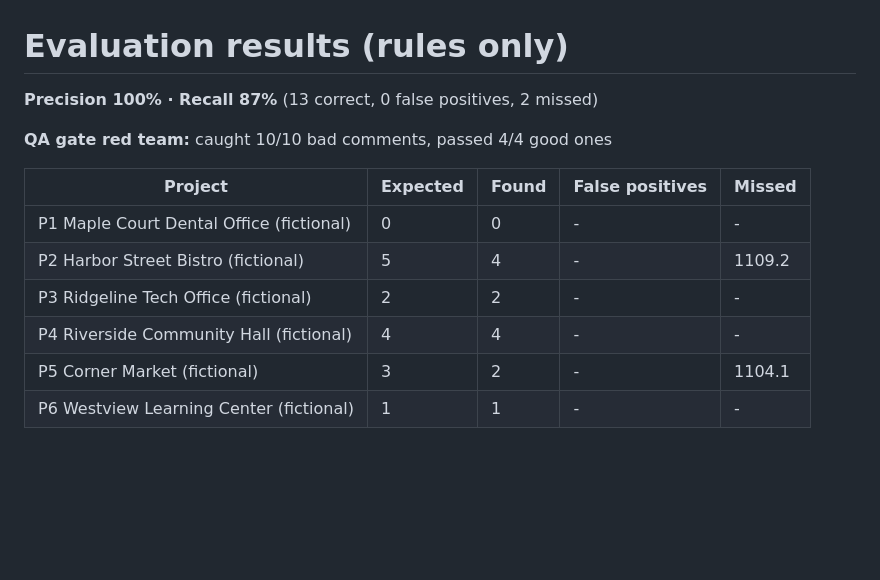
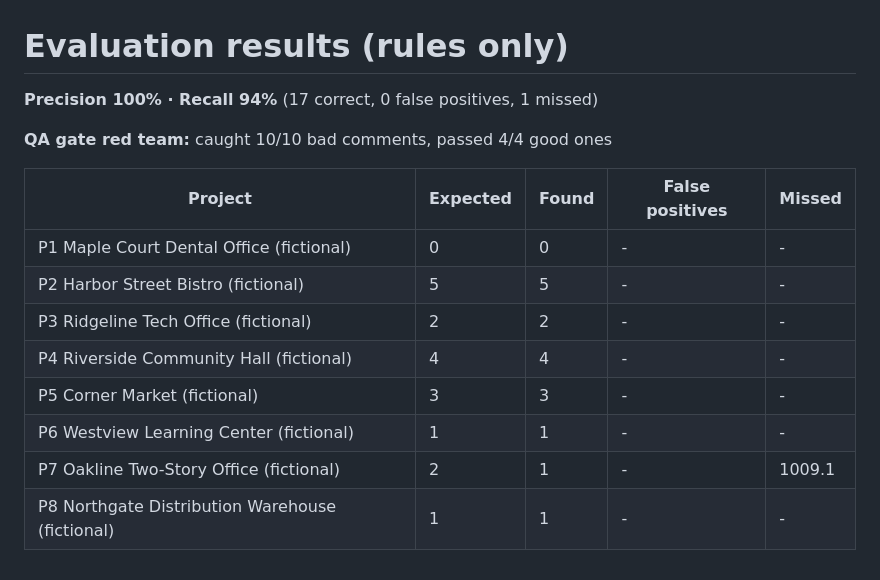
Before and after one commit to FrankAbuRamez/plan-review-copilot, a Markdown page: evals/RESULTS.md, the part around the change. Drawn GitHub-style; blank space fills up the shorter version.

```diff
--- a/evals/RESULTS.md
+++ b/evals/RESULTS.md
@@ -1,14 +1,16 @@
 # Evaluation results (rules only)
 
-**Precision 100% · Recall 87%** (13 correct, 0 false positives, 2 missed)
+**Precision 100% · Recall 94%** (17 correct, 0 false positives, 1 missed)
 
 **QA gate red team:** caught 10/10 bad comments, passed 4/4 good ones
 
 | Project | Expected | Found | False positives | Missed |
 |---|---|---|---|---|
 | P1 Maple Court Dental Office (fictional) | 0 | 0 | - | - |
-| P2 Harbor Street Bistro (fictional) | 5 | 4 | - | 1109.2 |
+| P2 Harbor Street Bistro (fictional) | 5 | 5 | - | - |
 | P3 Ridgeline Tech Office (fictional) | 2 | 2 | - | - |
 | P4 Riverside Community Hall (fictional) | 4 | 4 | - | - |
-| P5 Corner Market (fictional) | 3 | 2 | - | 1104.1 |
+| P5 Corner Market (fictional) | 3 | 3 | - | - |
 | P6 Westview Learning Center (fictional) | 1 | 1 | - | - |
+| P7 Oakline Two-Story Office (fictional) | 2 | 1 | - | 1009.1 |
+| P8 Northgate Distribution Warehouse (fictional) | 1 | 1 | - | - |
```
Also changed, not shown: README.md (+21 -8 lines), examples/p2_bistro_letter.md (+8 -2 lines), docs/screenshot.png (added), 11 other files.
